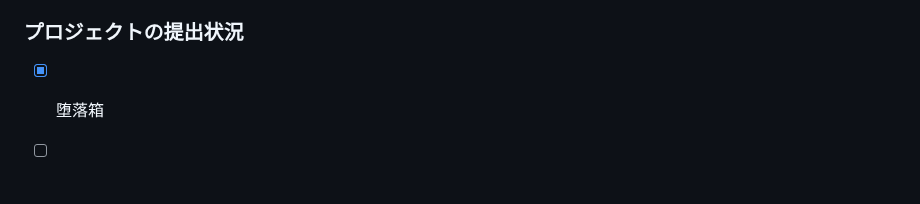
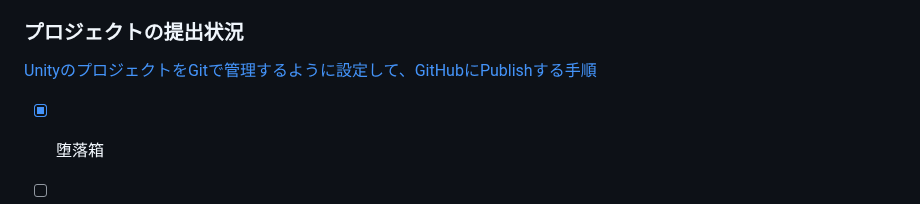
Before and after one commit to datgm23/sotsusei, a Markdown page: README.md, the part around the change. Rendered like a GitHub page; blank space fills up the shorter version.

```diff
--- a/README.md
+++ b/README.md
@@ -73,6 +73,8 @@
   - あわせてこちらを参照→[企業へ提出するデータのまとめ方](https://docs.google.com/document/d/13AKqKXnycFbwY-VT-Btu9nifEalxnK-jiPCm2JsvGIs/)
 
 ### プロジェクトの提出状況
+
+[UnityのプロジェクトをGitで管理するように設定して、GitHubにPublishする手順](https://github.com/datgm22/design/blob/main/github-unity.md)
 
 - [x] 堕落箱
 - [ ] 瑠璃港
```
